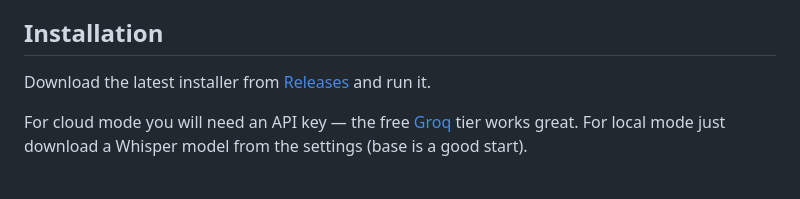
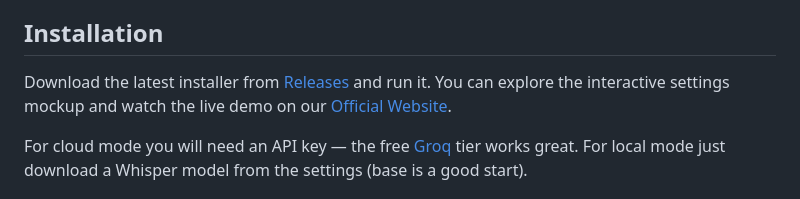
Before and after one commit to malashkadev/aura, a Markdown page: README.md, the part around one of its changes. GitHub-like rendering.

```diff
--- a/README.md
+++ b/README.md
@@ -38,7 +39,7 @@ Hold a hotkey, speak, release — Aura transcribes your speech, cleans it up (pu
 
 ## Installation
 
-Download the latest installer from [Releases](https://github.com/malashkadev/aura/releases) and run it.
+Download the latest installer from [Releases](https://github.com/malashkadev/aura/releases) and run it. You can explore the interactive settings mockup and watch the live demo on our [Official Website](https://aura-beryl-five.vercel.app/).
 
 For cloud mode you will need an API key — the free [Groq](https://console.groq.com/) tier works great. For local mode just download a Whisper model from the settings (base is a good start).
 
```
Also changed, not shown: other parts of README.md (+1 -0 lines), README.ru.md (+9 -1 lines).
